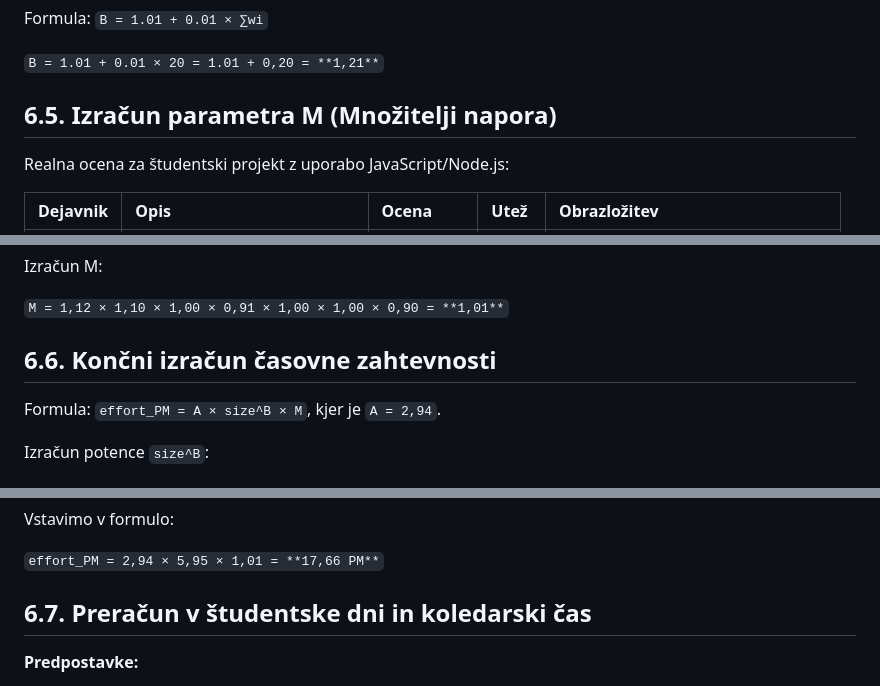
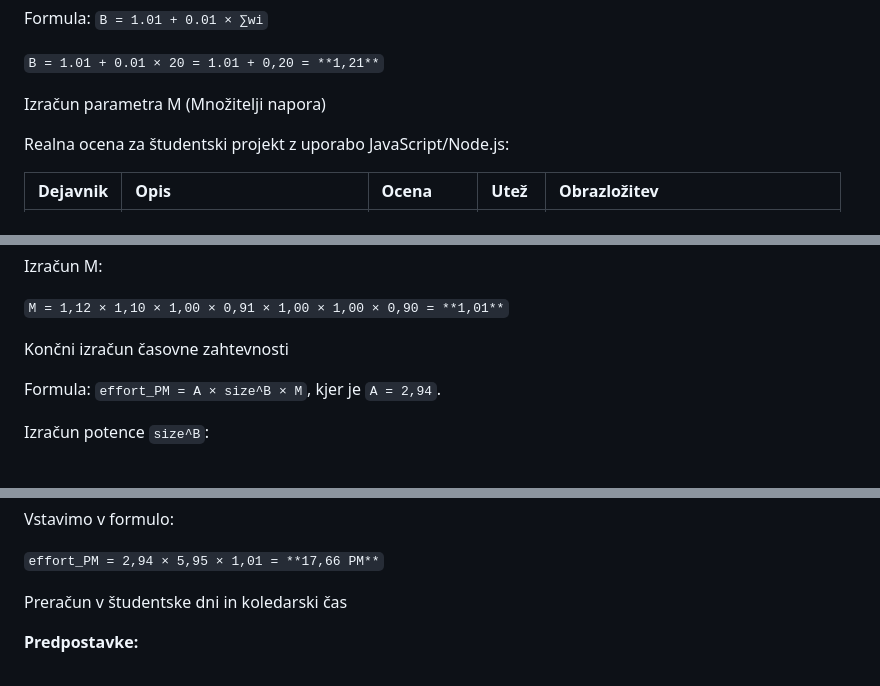
Before and after one commit to jakobjesenko/Projekt-06, a Markdown page: docs/01_Predlog_projekta.md, 3 parts joined by grey strips. Rendered like a GitHub page.

```diff
--- a/docs/01_Predlog_projekta.md
+++ b/docs/01_Predlog_projekta.md
@@ -839,7 +839,7 @@ Formula: `B = 1.01 + 0.01 × ∑wi`
 
 `B = 1.01 + 0.01 × 20 = 1.01 + 0,20 = **1,21**`
 
-## 6.5. Izračun parametra M (Množitelji napora)
+Izračun parametra M (Množitelji napora)
 
 Realna ocena za študentski projekt z uporabo JavaScript/Node.js:
 
@@ -857,7 +857,7 @@ Izračun M:
 
 `M = 1,12 × 1,10 × 1,00 × 0,91 × 1,00 × 1,00 × 0,90 = **1,01**`
 
-## 6.6. Končni izračun časovne zahtevnosti
+Končni izračun časovne zahtevnosti
 
 Formula: `effort_PM = A × size^B × M`, kjer je `A = 2,94`.
 
@@ -872,7 +872,7 @@ Vstavimo v formulo:
 
 `effort_PM = 2,94 × 5,95 × 1,01 = **17,66 PM**`
 
-## 6.7. Preračun v študentske dni in koledarski čas
+Preračun v študentske dni in koledarski čas
 
 **Predpostavke:**
 - 1 človek-mesec (PM) = 152 ur (standard)
```
Also changed, not shown: other parts of docs/01_Predlog_projekta.md (+4 -4 lines).
